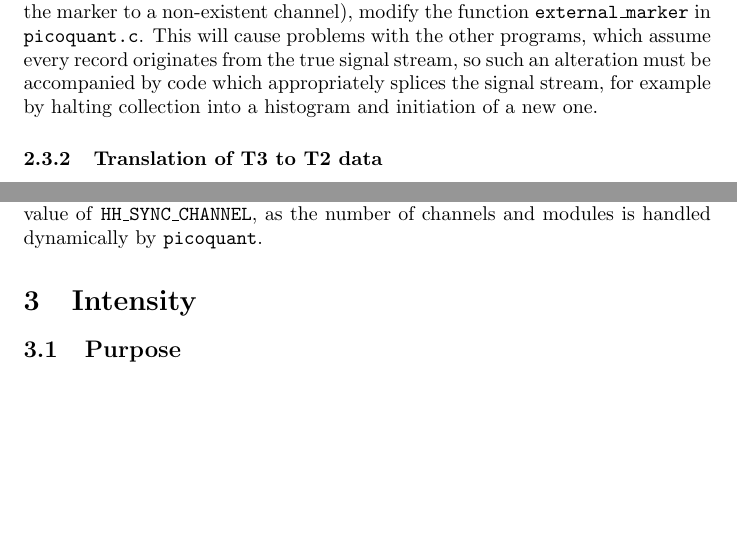
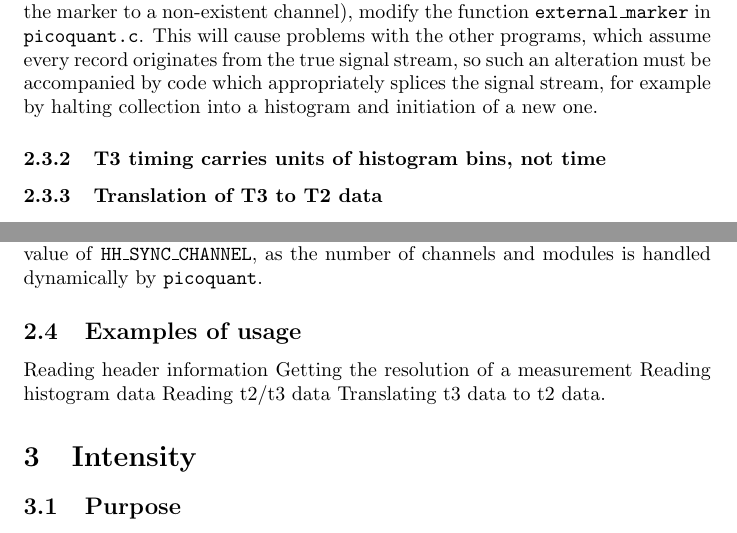
Before and after one commit to tsbischof/photon_correlation, a LaTeX document (doc/picoquant.tex): two parts of pages 9 and 11 of 12, joined at a grey line, cut so that both start at the same text, the shorter picture padded with empty space. Compiled offline with pdfLaTeX.

Commit message:
Added a few sections to complete.

```diff
--- a/doc/picoquant.tex
+++ b/doc/picoquant.tex
@@ -223,6 +223,8 @@ The remainder of this section is devoted to a discussion of the details importan
 \subsubsection{A word about external markers}
 Many of the timing boards have a feature which allows the insertion of an external timing pulse into the signal, for use in TTTR modes to designate a raster scan or other time-dependent behavior. These records are not handled directly by \picoquant, but instead a message is passed to \stderr{} indicating that such a record exists. If different behavior is desired (perhaps assignment of the marker to a non-existent channel), modify the function \texttt{external\_marker} in \texttt{picoquant.c}. This will cause problems with the other programs, which assume every record originates from the true signal stream, so such an alteration must be accompanied by code which appropriately splices the signal stream, for example by halting collection into a histogram and initiation of a new one.
 
+\subsubsection{T3 timing carries units of histogram bins, not time}
+
 \subsubsection{Translation of T3 to T2 data}
 In principle, if the sync source of a T3-mode experiment arrives with perfectly uniform spacing, the pulse number can be said to represent some amount of time, and a T2-like record recovered. To do this, pass the flag \texttt{--to-t2} for an input of T3 data, but consider the implications of how this translation is performed.
 
@@ -265,6 +267,13 @@ The Hydraharp features a dedicated sync channel and four input channels. Its thr
 \end{itemize}
 Future versions of the Hydraharp are being developed with extra input channels. If your model features extra channels, it should be sufficient to modify the value of \texttt{HH\_SYNC\_CHANNEL}, as the number of channels and modules is handled dynamically by \picoquant.
 
+\subsection{Examples of usage}
+Reading header information
+Getting the resolution of a measurement
+Reading histogram data
+Reading t2/t3 data
+Translating t3 data to t2 data.
+
 \section{Intensity}
 \subsection{Purpose}
 \subsection{Command-line syntax}
```
Also changed, not shown: doc/lifetime.tex (deleted), doc/picoquant.tex (5 more changed lines).
